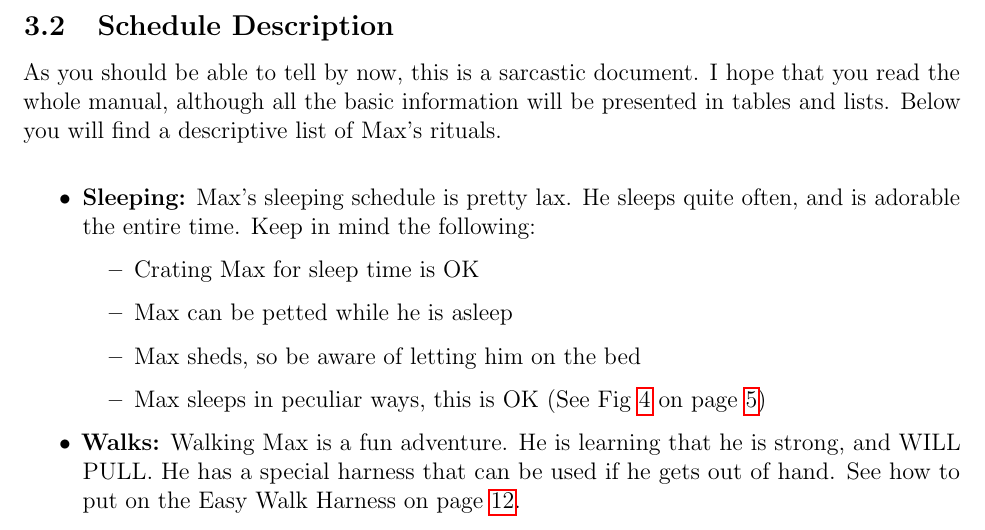
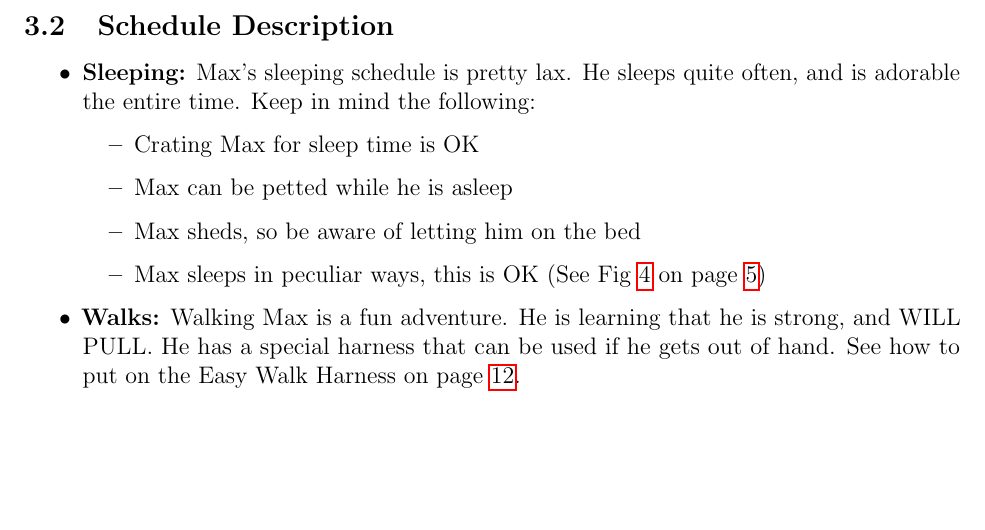
Before and after one commit to hjkatz/maxwell-katz-manual, a LaTeX document (max.tex): part of page 7 of 18, cut so that both start at the same text, the shorter picture padded with empty space. Compiled offline with pdfLaTeX.

Commit message:
some updates, removed lame schedule desc paragraph

```diff
--- a/max.tex
+++ b/max.tex
@@ -149,13 +149,6 @@ free to place Max in his crate whenever he becomes too much of a hazard.
 \pagebreak
 
 \subsection{Schedule Description}
-
-As you should be able to tell by now, this is a sarcastic document. I hope that
-you read the whole manual, although all the basic information will be presented in
-tables and lists. Below you will find a descriptive list of Max's rituals.
-
-\bigskip
-
 \begin{itemize}\label{itm:schedule}
     \item \textbf{Sleeping:} Max's sleeping schedule is pretty lax. He sleeps
         quite often, and is adorable the entire time. Keep in mind the following:
```
